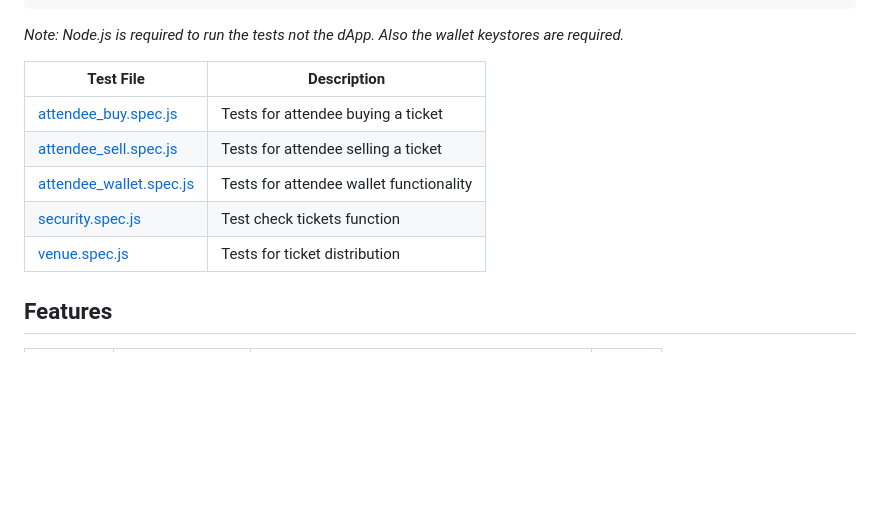
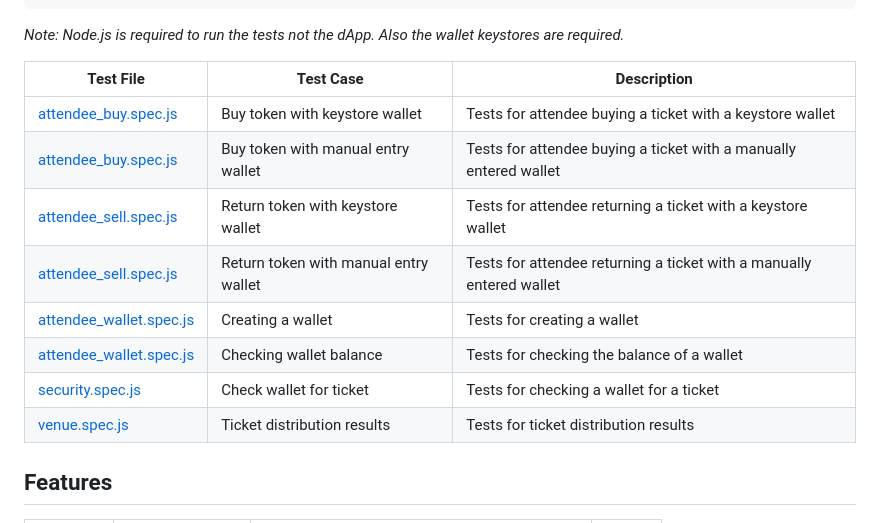
Before and after one commit to bxrne/ISETicket, a Markdown page: README.md, the part around the change. Rendered like a GitHub page; blank space fills up the shorter version.

Commit message:
chore: Update e2e tests for ticket functionality

```diff
--- a/README.md
+++ b/README.md
@@ -41,14 +41,16 @@ npx playwright test -j 1
 
 *Note: Node.js is required to run the tests not the dApp. Also the wallet keystores are required.*
 
-| Test File | Description |
-| --- | --- |
-| [attendee_buy.spec.js](tests/attendee_buy.spec.js) | Tests for attendee buying a ticket |
-| [attendee_sell.spec.js](tests/attendee_sell.spec.js) | Tests for attendee selling a ticket |
-| [attendee_wallet.spec.js](tests/attendee_wallet.spec.js) | Tests for attendee wallet functionality |
-| [security.spec.js](tests/security.spec.js) | Test check tickets function |
-| [venue.spec.js](tests/venue.spec.js) | Tests for ticket distribution |
-
+| Test File | Test Case | Description |
+| --- | --- | --- |
+| [attendee_buy.spec.js](tests/attendee_buy.spec.js) | Buy token with keystore wallet | Tests for attendee buying a ticket with a keystore wallet |
+| [attendee_buy.spec.js](tests/attendee_buy.spec.js) | Buy token with manual entry wallet | Tests for attendee buying a ticket with a manually entered wallet |
+| [attendee_sell.spec.js](tests/attendee_sell.spec.js) | Return token with keystore wallet | Tests for attendee returning a ticket with a keystore wallet |
+| [attendee_sell.spec.js](tests/attendee_sell.spec.js) | Return token with manual entry wallet | Tests for attendee returning a ticket with a manually entered wallet |
+| [attendee_wallet.spec.js](tests/attendee_wallet.spec.js) | Creating a wallet | Tests for creating a wallet |
+| [attendee_wallet.spec.js](tests/attendee_wallet.spec.js) | Checking wallet balance | Tests for checking the balance of a wallet |
+| [security.spec.js](tests/security.spec.js) | Check wallet for ticket | Tests for checking a wallet for a ticket |
+| [venue.spec.js](tests/venue.spec.js) | Ticket distribution results | Tests for ticket distribution results |
 ## Features
 
 | Actor | Feature | Description | Status |
```
